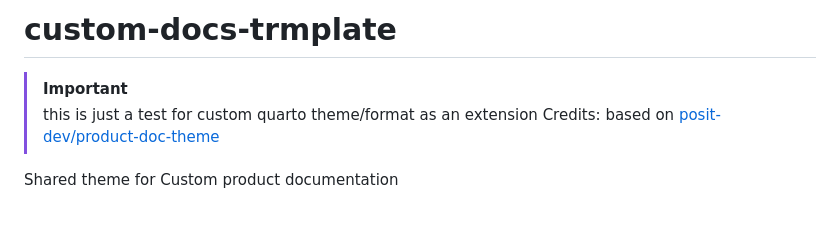
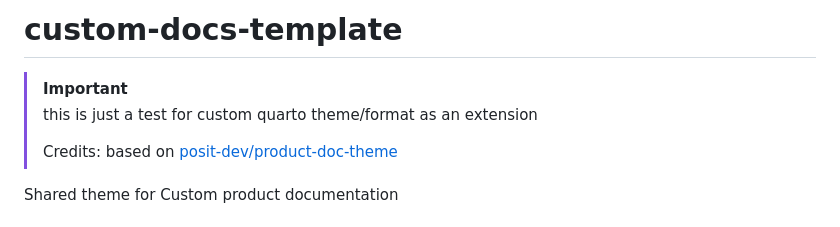
Before and after one commit to khammami/custom-docs-template, a Markdown page: README.md, the part around the change. Rendered like a GitHub page.

```diff
--- a/README.md
+++ b/README.md
@@ -1,7 +1,8 @@
-# custom-docs-trmplate
+# custom-docs-template
 
 > [!IMPORTANT]
 > this is just a test for custom quarto theme/format as an extension
+>
 > Credits: based on [posit-dev/product-doc-theme](https://github.com/posit-dev/product-doc-theme)
 
 Shared theme for Custom product documentation
```
